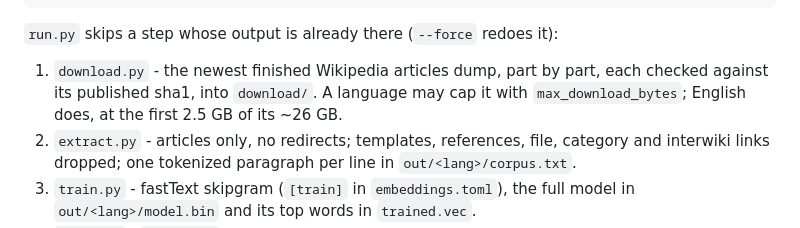
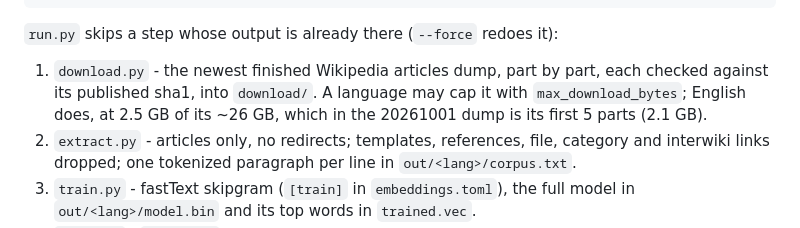
Before and after one commit to veltzer/embeddings, a Markdown page: README.md, the part around the change. GitHub-like rendering.

Commit message:
README: the English cap is a cap, not the amount taken
Co-Authored-By: Claude Opus 5.5 <noreply@anthropic.com>

```diff
--- a/README.md
+++ b/README.md
@@ -61,8 +61,9 @@ scripts/release.py                    # gh release create
 
 1. `download.py` - the newest finished Wikipedia articles dump, part by
    part, each checked against its published sha1, into `download/`. A
-   language may cap it with `max_download_bytes`; English does, at the
-   first 2.5 GB of its ~26 GB.
+   language may cap it with `max_download_bytes`; English does, at
+   2.5 GB of its ~26 GB, which in the 20261001 dump is its first 5 parts
+   (2.1 GB).
 2. `extract.py` - articles only, no redirects; templates, references, file,
    category and interwiki links dropped; one tokenized paragraph per line in
    `out/<lang>/corpus.txt`.
```
